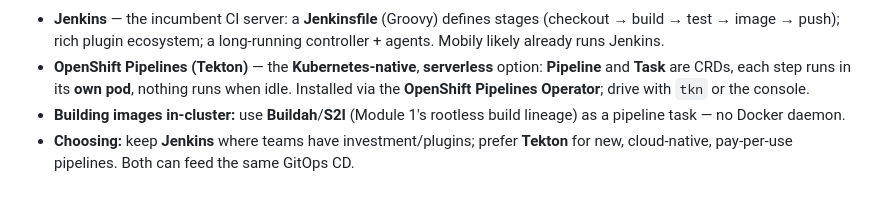
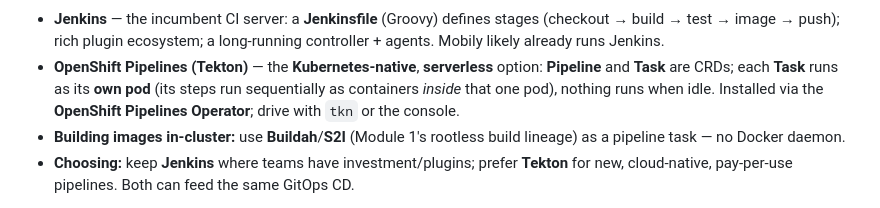
Before and after one commit to MIT-TRAINING/mobily-ocp, a Markdown page: guides/module-10-gitops-cicd-servicemesh.md, the part around one of its changes. Drawn GitHub-style.

Commit message:
updated to sync with demos

```diff
--- a/guides/module-10-gitops-cicd-servicemesh.md
+++ b/guides/module-10-gitops-cicd-servicemesh.md
@@ -269,8 +269,9 @@ flowchart TB
   (checkout → build → test → image → push); rich plugin ecosystem; a long-running
   controller + agents. Mobily likely already runs Jenkins.
 - **OpenShift Pipelines (Tekton)** — the **Kubernetes-native**, **serverless** option:
-  **Pipeline** and **Task** are CRDs, each step runs in its **own pod**, nothing runs when
-  idle. Installed via the **OpenShift Pipelines Operator**; drive with `tkn` or the console.
+  **Pipeline** and **Task** are CRDs; each **Task** runs as its **own pod** (its steps run
+  sequentially as containers *inside* that one pod), nothing runs when idle. Installed via
+  the **OpenShift Pipelines Operator**; drive with `tkn` or the console.
 - **Building images in-cluster:** use **Buildah**/**S2I** (Module 1's rootless build
   lineage) as a pipeline task — no Docker daemon.
 - **Choosing:** keep **Jenkins** where teams have investment/plugins; prefer **Tekton** for
```
Also changed, not shown: other parts of guides/module-10-gitops-cicd-servicemesh.md (+1 -1 lines).
